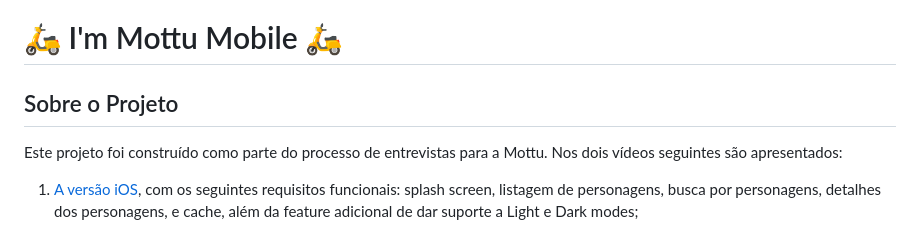
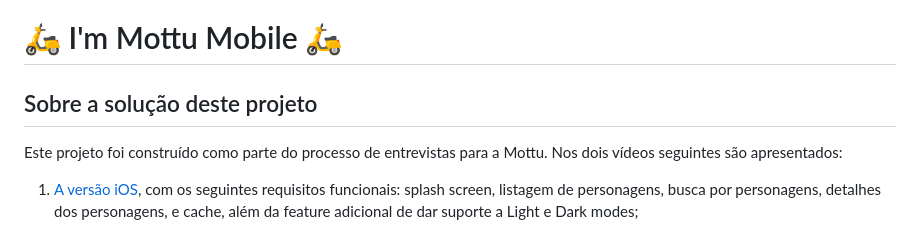
Before and after one commit to Mottu-ops/im-mottu-mobile, a Markdown page: README.md, the part around the change. Rendered like a GitHub page.

Commit message:
docs: update README

```diff
--- a/README.md
+++ b/README.md
@@ -1,6 +1,6 @@
 # 🛵 I'm Mottu Mobile 🛵
 
-## Sobre o Projeto
+## Sobre a solução deste projeto
 
 Este projeto foi construído como parte do processo de entrevistas para a Mottu. Nos dois vídeos seguintes são apresentados:
 
```
